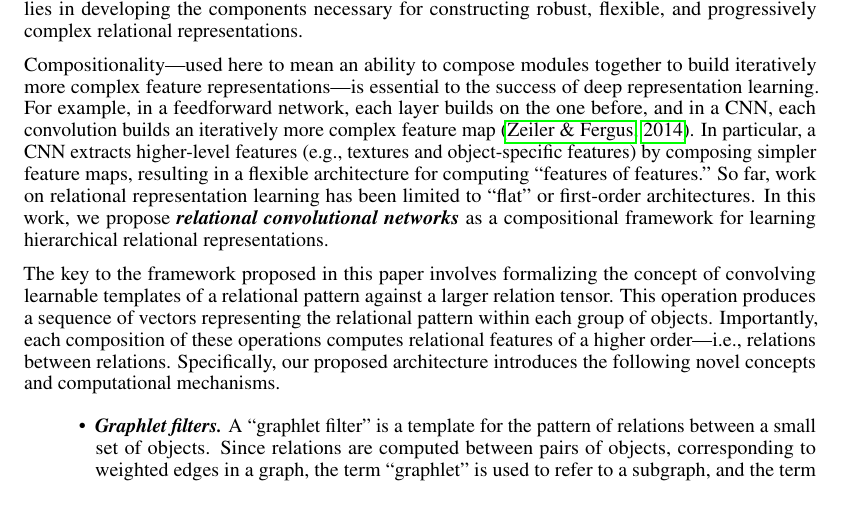
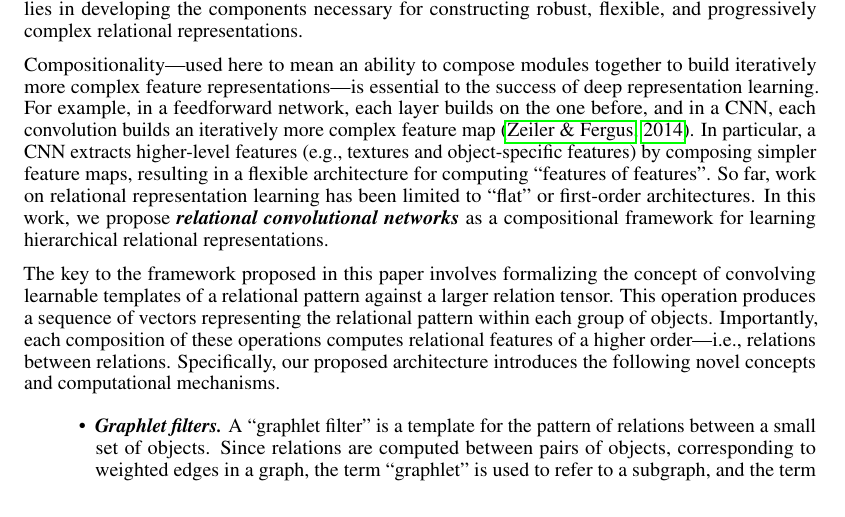
Before and after one commit to Awni00/relational-convolutions, a LaTeX paper (paper/main.tex, which reads paper/intro.tex): part of page 1 of 18, cut so that both start at the same text. Compiled offline with pdfLaTeX.

Commit message:
just cleaned up whitespace

```diff
--- a/paper/intro.tex
+++ b/paper/intro.tex
@@ -2,17 +2,9 @@
 
 Objects in the real world rarely exist in isolation; understanding and modeling the relationships between them is essential to accurately capturing complex systems. As increasingly powerful machine learning models progress towards building internal ``world models,'' it is important to explore natural inductive biases to enable efficient learning of relational representations. The computational challenge lies in developing the components necessary for constructing robust, flexible, and progressively complex relational representations.
 
-% Modeling of relations between objects is important to a range of machine learning problems. For instance, an image analysis application might rely on comparing objects in terms of relations that extract color, size, or texture features; a natural language task may use relations that are based on syntactic or semantic features of pairs of words. To enable efficient learning of relational information, it is important to explore learning architectures that support processing of relations in a natural, expressive, and efficient manner.
+Compositionality---used here to mean an ability to compose modules together to build iteratively more complex feature representations---is essential to the success of deep representation learning. For example, in a feedforward network, each layer builds on the one before, and in a CNN, each convolution builds an iteratively more complex feature map~\citep{zeiler2014visualizing}. In particular, a CNN extracts higher-level features (e.g., textures and object-specific features) by composing simpler feature maps, resulting in a flexible architecture for computing ``features of features''. So far, work on relational representation learning has been limited to ``flat'' or first-order architectures. In this work, we propose \textit{\bfseries relational convolutional networks} as a compositional framework for learning hierarchical relational representations.
 
-Compositionality---used here to mean an ability to compose modules together to build iteratively more complex feature representations---is essential to the success of deep representation learning.
- For example, in a feedforward network, each layer builds on the one before, and in a CNN, each convolution builds an iteratively more complex feature map~\citep{zeiler2014visualizing}.
-In particular, a CNN extracts higher-level features (e.g., textures and object-specific features) by composing simpler feature maps, resulting in a flexible architecture for computing ``features of features.''
-So far, work on relational representation learning has been limited to ``flat'' or first-order architectures. In this work, we propose \textit{\bfseries relational convolutional networks} as a compositional framework for learning hierarchical relational representations.
-
-The key to the framework proposed in this paper involves formalizing the concept of convolving
-learnable templates of a relational pattern against a larger relation tensor. This operation produces a sequence of vectors representing the relational pattern within each group of objects. Importantly, each composition of these operations computes relational features of a higher order---i.e., relations between relations.
-Specifically, our proposed architecture introduces the
-following novel concepts and computational mechanisms.
+The key to the framework proposed in this paper involves formalizing the concept of convolving learnable templates of a relational pattern against a larger relation tensor. This operation produces a sequence of vectors representing the relational pattern within each group of objects. Importantly, each composition of these operations computes relational features of a higher order---i.e., relations between relations. Specifically, our proposed architecture introduces the following novel concepts and computational mechanisms.
 \begin{itemize}
     \item \textit{\bfseries Graphlet filters.} A ``graphlet filter'' is a template for the pattern of relations between a small set of objects. Since relations are computed between pairs of objects, corresponding to weighted edges in a graph, the term ``graphlet'' is used to refer to a subgraph, and the term ``filter'' is used to refer to a learnable template or pattern. Graphlet filters are analogous to filters (also called kernels) in traditional CNNs for images, which represent templates for local regions of an image.
     \item \textit{\bfseries Relational convolutions.} In CNNs for image processing, each filter is ``swept,'' or convolved across the image. For relational learning, we formalize an analogous notion of convolution where a graphlet filter can be matched against the relations between each subset of nodes.
```
Also changed, not shown: paper/intro.tex (3 more changed lines).
